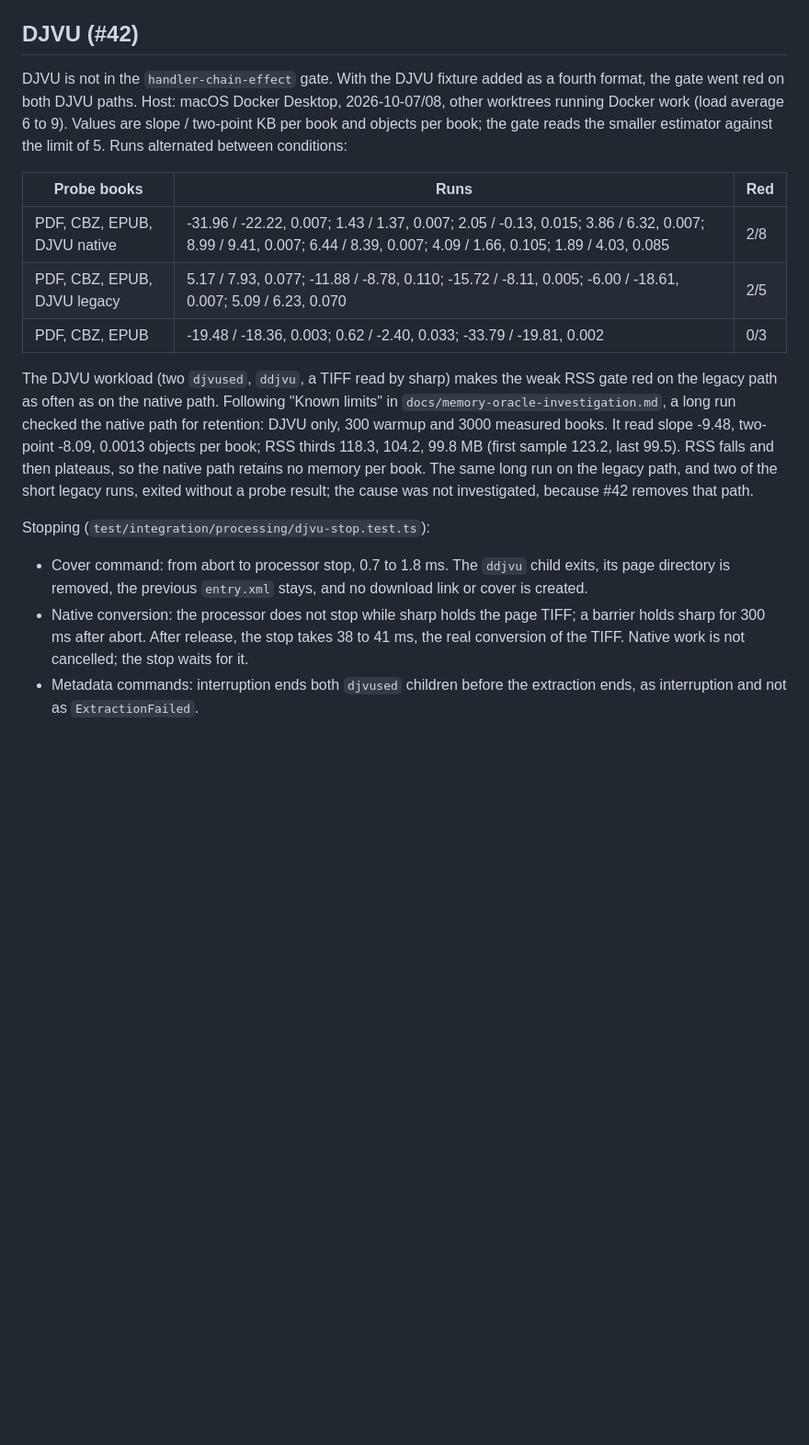
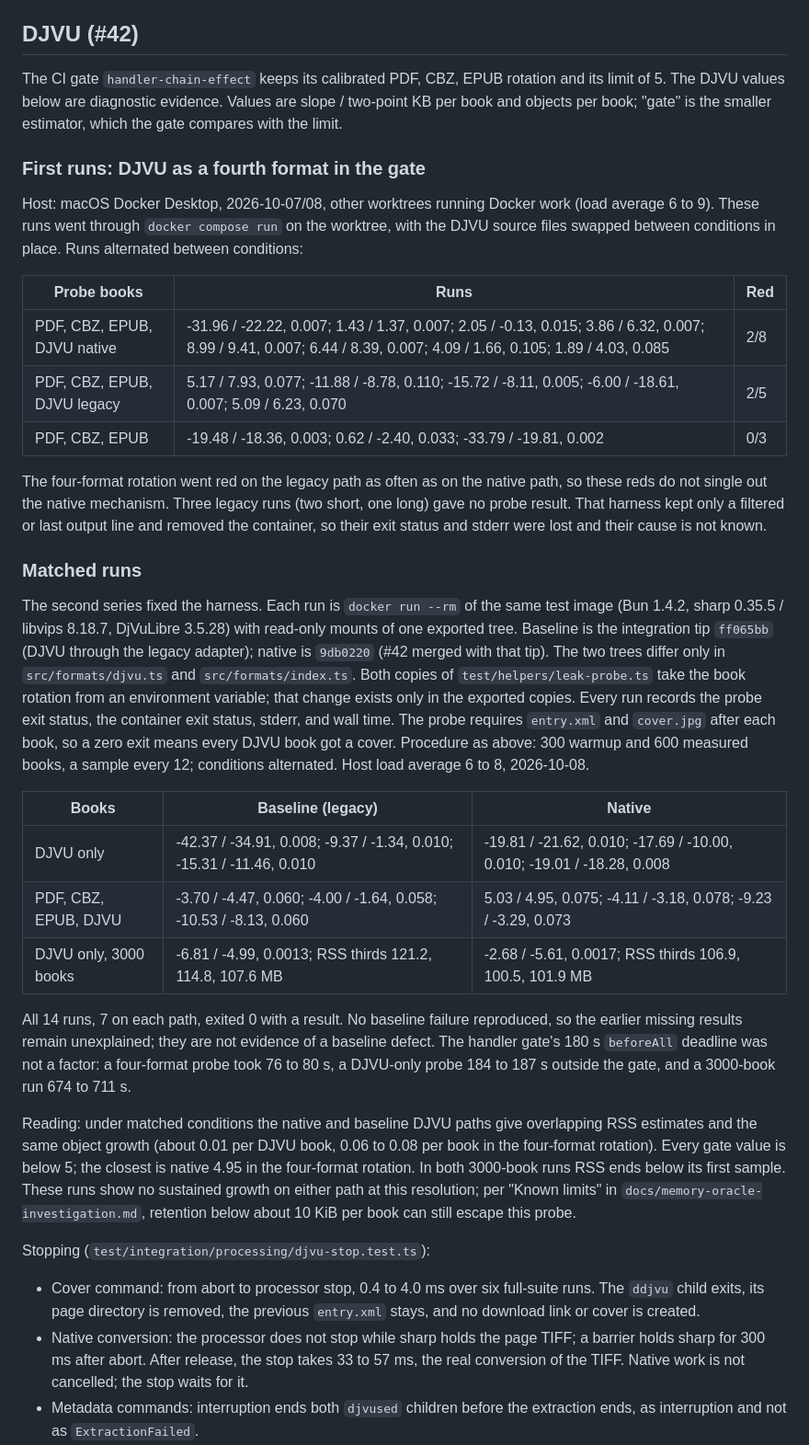
Before and after one commit to Seigiard/opds-generator, a Markdown page: docs/effect-extraction-baseline.md, the part around the change. Shown at 92% size. GitHub-like rendering; blank space fills up the shorter version.

Commit message:
docs: record matched DJVU memory evidence (#42)
Replaces the unexplained legacy probe gaps with a matched series: same
image, exported baseline (ff065bb) and native trees, captured exit status
and stderr per run. All 14 runs completed; the native and legacy DJVU
paths overlap. Keeps the earlier four-format red runs and narrows the
plateau wording to what the probe can show.

```diff
--- a/docs/effect-extraction-baseline.md
+++ b/docs/effect-extraction-baseline.md
@@ -39,7 +39,11 @@ With the cover requirement added, `handler-chain-effect` read slope -19.12, two-
 
 ## DJVU (#42)
 
-DJVU is not in the `handler-chain-effect` gate. With the DJVU fixture added as a fourth format, the gate went red on both DJVU paths. Host: macOS Docker Desktop, 2026-10-07/08, other worktrees running Docker work (load average 6 to 9). Values are slope / two-point KB per book and objects per book; the gate reads the smaller estimator against the limit of 5. Runs alternated between conditions:
+The CI gate `handler-chain-effect` keeps its calibrated PDF, CBZ, EPUB rotation and its limit of 5. The DJVU values below are diagnostic evidence. Values are slope / two-point KB per book and objects per book; "gate" is the smaller estimator, which the gate compares with the limit.
+
+### First runs: DJVU as a fourth format in the gate
+
+Host: macOS Docker Desktop, 2026-10-07/08, other worktrees running Docker work (load average 6 to 9). These runs went through `docker compose run` on the worktree, with the DJVU source files swapped between conditions in place. Runs alternated between conditions:
 
 | Probe books                 | Runs                                                                                                                                                                | Red |
 | --------------------------- | ------------------------------------------------------------------------------------------------------------------------------------------------------------------- | --- |
@@ -47,12 +51,26 @@ DJVU is not in the `handler-chain-effect` gate. With the DJVU fixture added as a
 | PDF, CBZ, EPUB, DJVU legacy | 5.17 / 7.93, 0.077; -11.88 / -8.78, 0.110; -15.72 / -8.11, 0.005; -6.00 / -18.61, 0.007; 5.09 / 6.23, 0.070                                                         | 2/5 |
 | PDF, CBZ, EPUB              | -19.48 / -18.36, 0.003; 0.62 / -2.40, 0.033; -33.79 / -19.81, 0.002                                                                                                 | 0/3 |
 
-The DJVU workload (two `djvused`, `ddjvu`, a TIFF read by sharp) makes the weak RSS gate red on the legacy path as often as on the native path. Following "Known limits" in `docs/memory-oracle-investigation.md`, a long run checked the native path for retention: DJVU only, 300 warmup and 3000 measured books. It read slope -9.48, two-point -8.09, 0.0013 objects per book; RSS thirds 118.3, 104.2, 99.8 MB (first sample 123.2, last 99.5). RSS falls and then plateaus, so the native path retains no memory per book. The same long run on the legacy path, and two of the short legacy runs, exited without a probe result; the cause was not investigated, because #42 removes that path.
+The four-format rotation went red on the legacy path as often as on the native path, so these reds do not single out the native mechanism. Three legacy runs (two short, one long) gave no probe result. That harness kept only a filtered or last output line and removed the container, so their exit status and stderr were lost and their cause is not known.
+
+### Matched runs
+
+The second series fixed the harness. Each run is `docker run --rm` of the same test image (Bun 1.4.2, sharp 0.35.5 / libvips 8.18.7, DjVuLibre 3.5.28) with read-only mounts of one exported tree. Baseline is the integration tip `ff065bb` (DJVU through the legacy adapter); native is `9db0220` (#42 merged with that tip). The two trees differ only in `src/formats/djvu.ts` and `src/formats/index.ts`. Both copies of `test/helpers/leak-probe.ts` take the book rotation from an environment variable; that change exists only in the exported copies. Every run records the probe exit status, the container exit status, stderr, and wall time. The probe requires `entry.xml` and `cover.jpg` after each book, so a zero exit means every DJVU book got a cover. Procedure as above: 300 warmup and 600 measured books, a sample every 12; conditions alternated. Host load average 6 to 8, 2026-10-08.
+
+| Books                 | Baseline (legacy)                                                    | Native                                                                 |
+| --------------------- | -------------------------------------------------------------------- | ---------------------------------------------------------------------- |
+| DJVU only             | -42.37 / -34.91, 0.008; -9.37 / -1.34, 0.010; -15.31 / -11.46, 0.010 | -19.81 / -21.62, 0.010; -17.69 / -10.00, 0.010; -19.01 / -18.28, 0.008 |
+| PDF, CBZ, EPUB, DJVU  | -3.70 / -4.47, 0.060; -4.00 / -1.64, 0.058; -10.53 / -8.13, 0.060    | 5.03 / 4.95, 0.075; -4.11 / -3.18, 0.078; -9.23 / -3.29, 0.073         |
+| DJVU only, 3000 books | -6.81 / -4.99, 0.0013; RSS thirds 121.2, 114.8, 107.6 MB             | -2.68 / -5.61, 0.0017; RSS thirds 106.9, 100.5, 101.9 MB               |
+
+All 14 runs, 7 on each path, exited 0 with a result. No baseline failure reproduced, so the earlier missing results remain unexplained; they are not evidence of a baseline defect. The handler gate's 180 s `beforeAll` deadline was not a factor: a four-format probe took 76 to 80 s, a DJVU-only probe 184 to 187 s outside the gate, and a 3000-book run 674 to 711 s.
+
+Reading: under matched conditions the native and baseline DJVU paths give overlapping RSS estimates and the same object growth (about 0.01 per DJVU book, 0.06 to 0.08 per book in the four-format rotation). Every gate value is below 5; the closest is native 4.95 in the four-format rotation. In both 3000-book runs RSS ends below its first sample. These runs show no sustained growth on either path at this resolution; per "Known limits" in `docs/memory-oracle-investigation.md`, retention below about 10 KiB per book can still escape this probe.
 
 Stopping (`test/integration/processing/djvu-stop.test.ts`):
 
-- Cover command: from abort to processor stop, 0.7 to 1.8 ms. The `ddjvu` child exits, its page directory is removed, the previous `entry.xml` stays, and no download link or cover is created.
-- Native conversion: the processor does not stop while sharp holds the page TIFF; a barrier holds sharp for 300 ms after abort. After release, the stop takes 38 to 41 ms, the real conversion of the TIFF. Native work is not cancelled; the stop waits for it.
+- Cover command: from abort to processor stop, 0.4 to 4.0 ms over six full-suite runs. The `ddjvu` child exits, its page directory is removed, the previous `entry.xml` stays, and no download link or cover is created.
+- Native conversion: the processor does not stop while sharp holds the page TIFF; a barrier holds sharp for 300 ms after abort. After release, the stop takes 33 to 57 ms, the real conversion of the TIFF. Native work is not cancelled; the stop waits for it.
 - Metadata commands: interruption ends both `djvused` children before the extraction ends, as interruption and not as `ExtractionFailed`.
 - Calibration: each scenario fails when its ownership is removed. Without `Effect.uninterruptible` on the sharp call, the processor stops before release and sharp finds no TIFF. With the `djvused` commands behind an abandoned Promise, both children stay alive. With the cover command uninterruptible, the processor is still running after 5 s and the child is alive.
 
```
